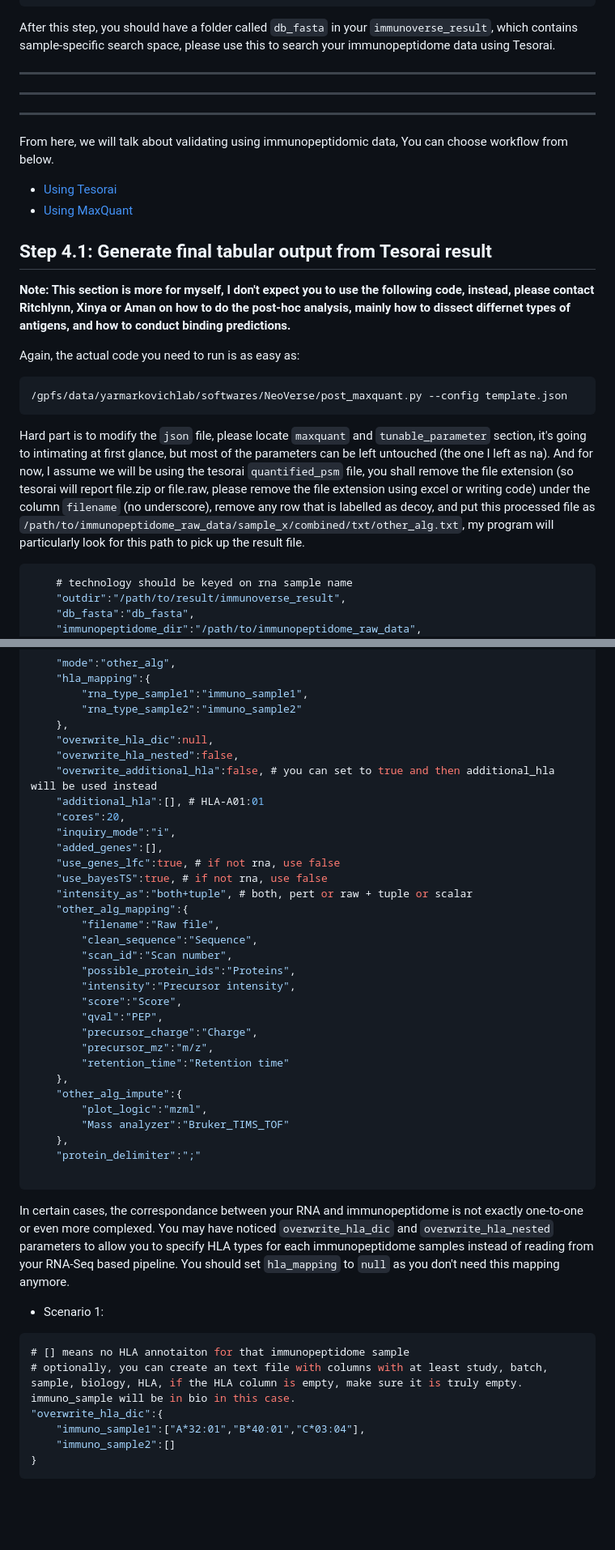
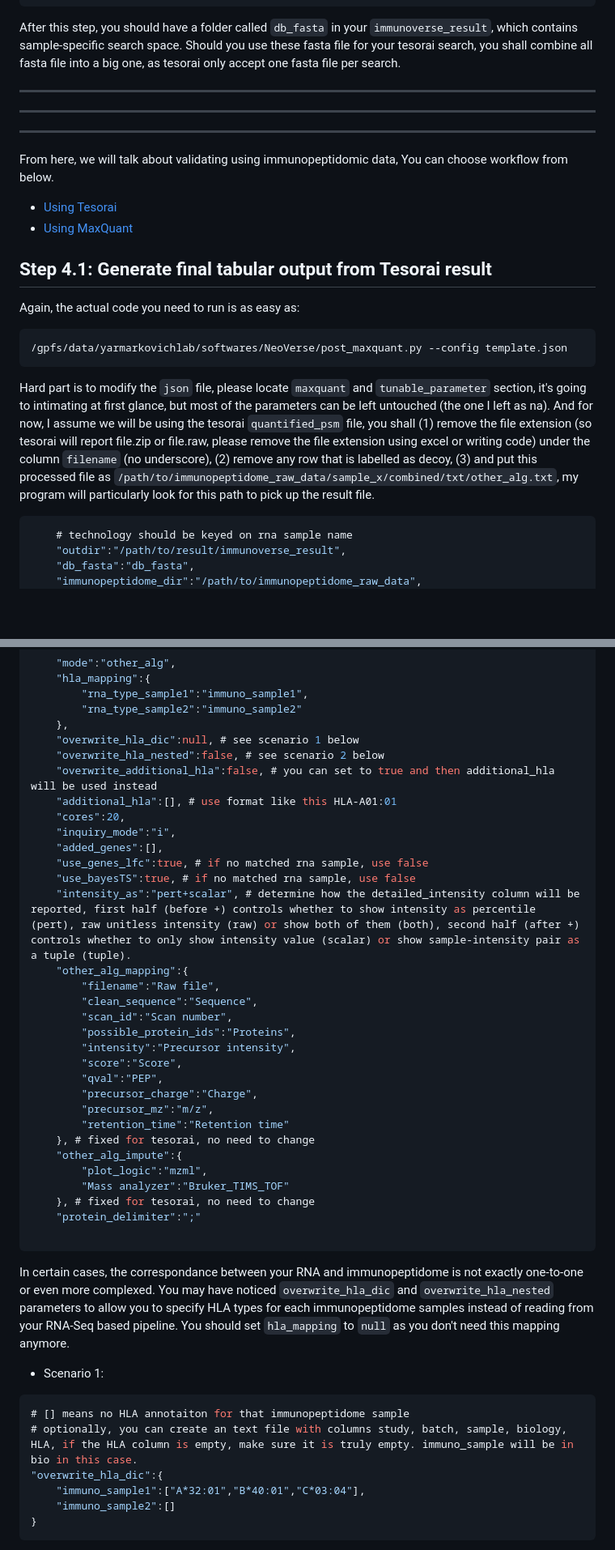
Before and after one commit to frankligy/pan_cancer_intracellular_antigen_atlas, a Markdown page: notes/Yarmarkovich_Lab_instructions.md, 2 parts joined by grey strips. Shown at 81% size. Drawn GitHub-style; blank space fills up the shorter version.

````diff
--- a/notes/Yarmarkovich_Lab_instructions.md
+++ b/notes/Yarmarkovich_Lab_instructions.md
@@ -112,7 +112,7 @@ And again you need to modify your `json` file, please locate to `python_script`
     "kallisto_sample":"na"
 ```
 
-After this step, you should have a folder called `db_fasta` in your `immunoverse_result`, which contains sample-specific search space, please use this to search your immunopeptidome data using Tesorai.
+After this step, you should have a folder called `db_fasta` in your `immunoverse_result`, which contains sample-specific search space. Should you use these fasta file for your tesorai search, you shall combine all fasta file into a big one, as tesorai only accept one fasta file per search.
 
 ---
 ---
@@ -125,15 +125,13 @@ From here, we will talk about validating using immunopeptidomic data, You can ch
 
 ## Step 4.1: Generate final tabular output from Tesorai result
 
-**Note: This section is more for myself, I don't expect you to use the following code, instead, please contact Ritchlynn, Xinya or Aman on how to do the post-hoc analysis, mainly how to dissect differnet types of antigens, and how to conduct binding predictions.**
-
 Again, the actual code you need to run is as easy as:
 
 ```bash
 /gpfs/data/yarmarkovichlab/softwares/NeoVerse/post_maxquant.py --config template.json
 ```
 
-Hard part is to modify the `json` file, please locate `maxquant` and `tunable_parameter` section, it's going to intimating at first glance, but most of the parameters can be left untouched (the one I left as na). And for now, I assume we will be using the tesorai `quantified_psm` file, you shall remove the file extension (so tesorai will report file.zip or file.raw, please remove the file extension using excel or writing code) under the column `filename` (no underscore), remove any row that is labelled as decoy, and put this processed file as `/path/to/immunopeptidome_raw_data/sample_x/combined/txt/other_alg.txt`, my program will particularly look for this path to pick up the result file.
+Hard part is to modify the `json` file, please locate `maxquant` and `tunable_parameter` section, it's going to intimating at first glance, but most of the parameters can be left untouched (the one I left as na). And for now, I assume we will be using the tesorai `quantified_psm` file, you shall (1) remove the file extension (so tesorai will report file.zip or file.raw, please remove the file extension using excel or writing code) under the column `filename` (no underscore), (2) remove any row that is labelled as decoy, (3) and put this processed file as `/path/to/immunopeptidome_raw_data/sample_x/combined/txt/other_alg.txt`, my program will particularly look for this path to pick up the result file.
 
 ```json
     # technology should be keyed on rna sample name
@@ -168,16 +166,16 @@ Hard part is to modify the `json` file, please locate `maxquant` and `tunable_pa
         "rna_type_sample1":"immuno_sample1",
         "rna_type_sample2":"immuno_sample2"
     },
-    "overwrite_hla_dic":null,
-    "overwrite_hla_nested":false,
+    "overwrite_hla_dic":null, # see scenario 1 below
+    "overwrite_hla_nested":false, # see scenario 2 below
     "overwrite_additional_hla":false, # you can set to true and then additional_hla will be used instead
-    "additional_hla":[], # HLA-A01:01
+    "additional_hla":[], # use format like this HLA-A01:01
     "cores":20,
     "inquiry_mode":"i",
     "added_genes":[],
-    "use_genes_lfc":true, # if not rna, use false
-    "use_bayesTS":true, # if not rna, use false
-    "intensity_as":"both+tuple", # both, pert or raw + tuple or scalar
+    "use_genes_lfc":true, # if no matched rna sample, use false
+    "use_bayesTS":true, # if no matched rna sample, use false
+    "intensity_as":"pert+scalar", # determine how the detailed_intensity column will be reported, first half (before +) controls whether to show intensity as percentile (pert), raw unitless intensity (raw) or show both of them (both), second half (after +) controls whether to only show intensity value (scalar) or show sample-intensity pair as a tuple (tuple).
     "other_alg_mapping":{
         "filename":"Raw file",
         "clean_sequence":"Sequence",
@@ -189,11 +187,11 @@ Hard part is to modify the `json` file, please locate `maxquant` and `tunable_pa
         "precursor_charge":"Charge",
         "precursor_mz":"m/z",
         "retention_time":"Retention time"
-    },
+    }, # fixed for tesorai, no need to change
     "other_alg_impute":{
         "plot_logic":"mzml",
         "Mass analyzer":"Bruker_TIMS_TOF"
-    },
+    }, # fixed for tesorai, no need to change
     "protein_delimiter":";"
 
 ```
@@ -204,7 +202,7 @@ In certain cases, the correspondance between your RNA and immunopeptidome is not
 
 ```json
 # [] means no HLA annotaiton for that immunopeptidome sample
-# optionally, you can create an text file with columns with at least study, batch, sample, biology, HLA, if the HLA column is empty, make sure it is truly empty. immuno_sample will be in bio in this case.
+# optionally, you can create an text file with columns study, batch, sample, biology, HLA, if the HLA column is empty, make sure it is truly empty. immuno_sample will be in bio in this case.
 "overwrite_hla_dic":{
     "immuno_sample1":["A*32:01","B*40:01","C*03:04"],
     "immuno_sample2":[]
````
Also changed, not shown: other parts of notes/Yarmarkovich_Lab_instructions.md (+8 -10 lines).
